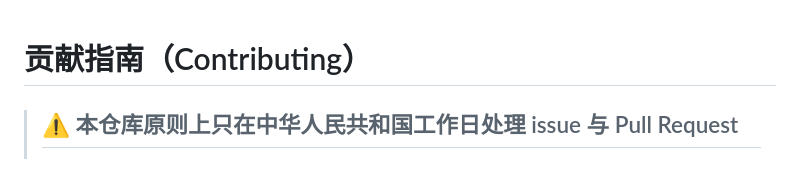
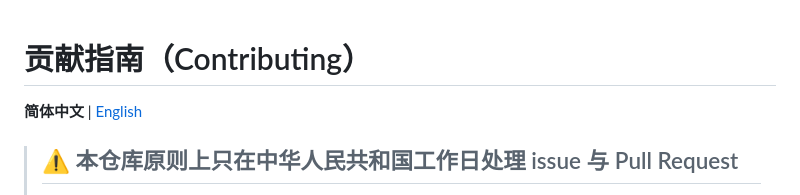
Before and after one commit to hakureiyuyuko/go-acs, a Markdown page: CONTRIBUTING.md, the part around the change. Rendered like a GitHub page.

```diff
--- a/CONTRIBUTING.md
+++ b/CONTRIBUTING.md
@@ -1,4 +1,6 @@
 # 贡献指南（Contributing）
+
+**简体中文** | [English](CONTRIBUTING-en.md)
 
 > ## ⚠️ 本仓库原则上**只在中华人民共和国工作日**处理 issue 与 Pull Request
 >
```
Also changed, not shown: CONTRIBUTING-en.md (added, +209 -0 lines).
